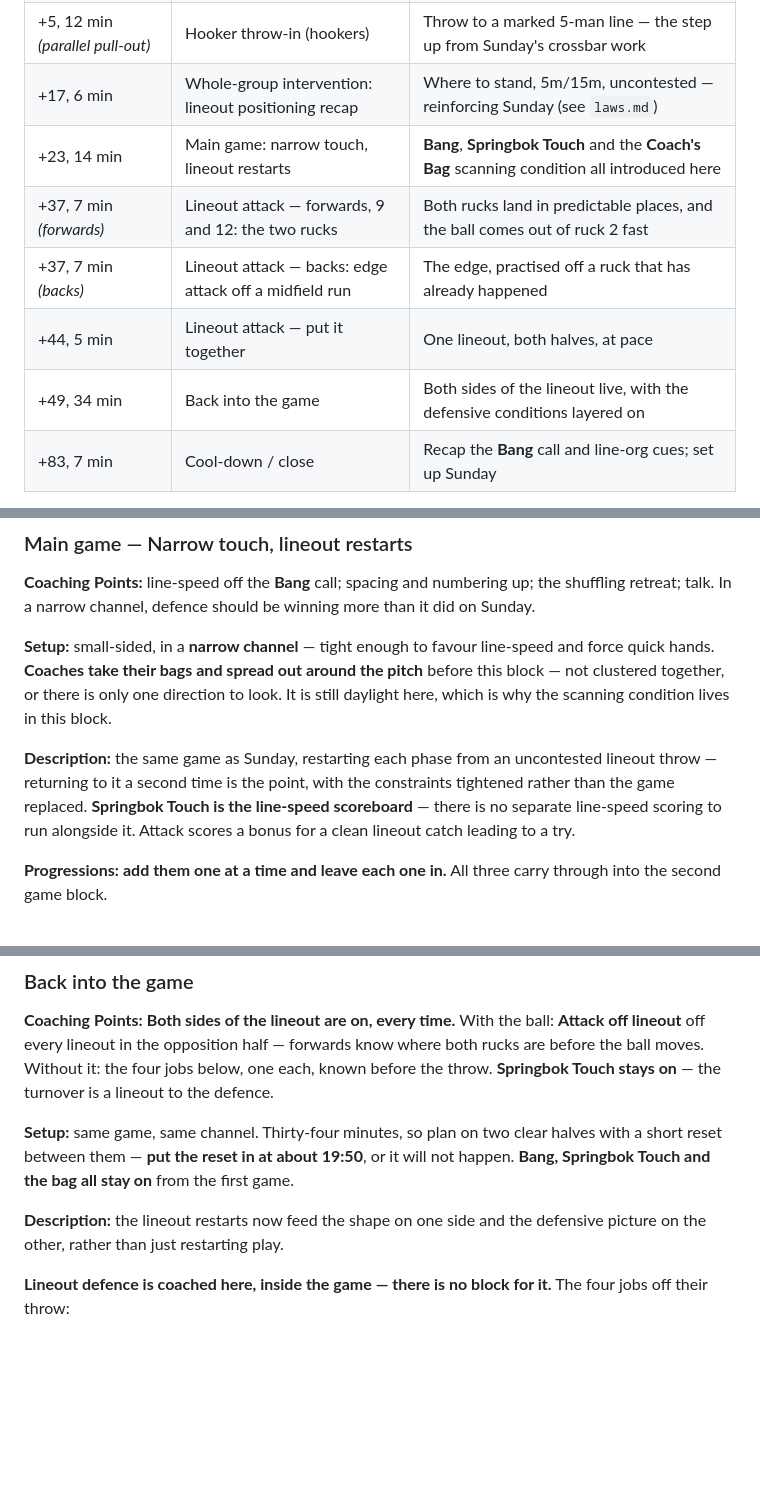
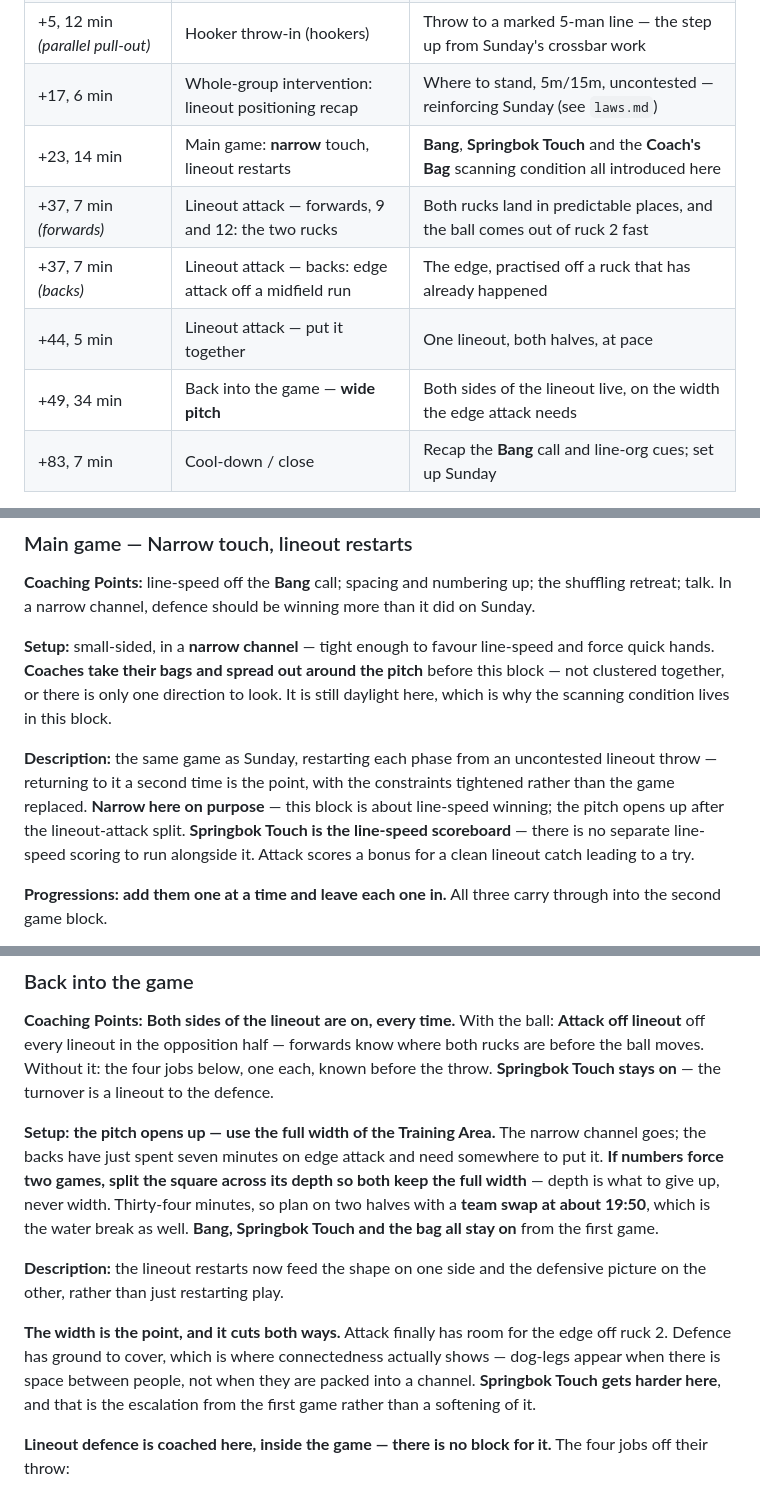
Before and after one commit to mcroker/rugby-u14-plans, a Markdown page: plans/block1-week1-thur.md, 3 parts joined by grey strips. Drawn GitHub-style; blank space fills up the shorter version.

Commit message:
Run the whole second game on a wide pitch
The narrow channel contradicted the edge attack the backs had just
been taught. The second block now uses the full width of the Training
Area throughout: attack has room for the edge off ruck 2, and defence
has ground to cover, which is where connectedness actually shows.
Springbok Touch gets harder, which is the escalation from the first
game rather than a softening of it.

The first game stays narrow on purpose, and the note says so, so
nobody runs both in one channel to save re-coning. If numbers force
two games, split the square across its depth and keep the width.

Cone both pitches during the warm-up — re-coning at 19:49 in the dark
is what gets skipped.

```diff
--- a/plans/block1-week1-thur.md
+++ b/plans/block1-week1-thur.md
@@ -21,11 +21,11 @@
 | +5, 12 min | Essential skills — passing (Crazy Passing) | The week's core skill; handling under a rising awareness demand |
 | +5, 12 min *(parallel pull-out)* | Hooker throw-in (hookers) | Throw to a marked 5-man line — the step up from Sunday's crossbar work |
 | +17, 6 min | Whole-group intervention: lineout positioning recap | Where to stand, 5m/15m, uncontested — reinforcing Sunday (see `laws.md`) |
-| +23, 14 min | Main game: narrow touch, lineout restarts | **Bang**, **Springbok Touch** and the **Coach's Bag** scanning condition all introduced here |
+| +23, 14 min | Main game: **narrow** touch, lineout restarts | **Bang**, **Springbok Touch** and the **Coach's Bag** scanning condition all introduced here |
 | +37, 7 min *(forwards)* | Lineout attack — forwards, 9 and 12: the two rucks | Both rucks land in predictable places, and the ball comes out of ruck 2 fast |
 | +37, 7 min *(backs)* | Lineout attack — backs: edge attack off a midfield run | The edge, practised off a ruck that has already happened |
 | +44, 5 min | Lineout attack — put it together | One lineout, both halves, at pace |
-| +49, 34 min | Back into the game | Both sides of the lineout live, with the defensive conditions layered on |
+| +49, 34 min | Back into the game — **wide pitch** | Both sides of the lineout live, on the width the edge attack needs |
 | +83, 7 min | Cool-down / close | Recap the **Bang** call and line-org cues; set up Sunday |
 
 *If we start late, take it out of the first game block — not the intervention.*
@@ -69,7 +69,7 @@
 
 **Setup:** small-sided, in a **narrow channel** — tight enough to favour line-speed and force quick hands. **Coaches take their bags and spread out around the pitch** before this block — not clustered together, or there is only one direction to look. It is still daylight here, which is why the scanning condition lives in this block.
 
-**Description:** the same game as Sunday, restarting each phase from an uncontested lineout throw — returning to it a second time is the point, with the constraints tightened rather than the game replaced. **Springbok Touch is the line-speed scoreboard** — there is no separate line-speed scoring to run alongside it. Attack scores a bonus for a clean lineout catch leading to a try.
+**Description:** the same game as Sunday, restarting each phase from an uncontested lineout throw — returning to it a second time is the point, with the constraints tightened rather than the game replaced. **Narrow here on purpose** — this block is about line-speed winning; the pitch opens up after the lineout-attack split. **Springbok Touch is the line-speed scoreboard** — there is no separate line-speed scoring to run alongside it. Attack scores a bonus for a clean lineout catch leading to a try.
 
 **Progressions:** **add them one at a time and leave each one in.** All three carry through into the second game block.
 
@@ -161,9 +161,11 @@ Phase 3 of **5-man Rhino** (see `playbook.md`), practised without waiting for ph
 
 **Coaching Points:** **Both sides of the lineout are on, every time.** With the ball: **Attack off lineout** off every lineout in the opposition half — forwards know where both rucks are before the ball moves. Without it: the four jobs below, one each, known before the throw. **Springbok Touch stays on** — the turnover is a lineout to the defence.
 
-**Setup:** same game, same channel. Thirty-four minutes, so plan on two clear halves with a short reset between them — **put the reset in at about 19:50**, or it will not happen. **Bang, Springbok Touch and the bag all stay on** from the first game.
+**Setup:** **the pitch opens up — use the full width of the Training Area.** The narrow channel goes; the backs have just spent seven minutes on edge attack and need somewhere to put it. **If numbers force two games, split the square across its depth so both keep the full width** — depth is what to give up, never width. Thirty-four minutes, so plan on two halves with a **team swap at about 19:50**, which is the water break as well. **Bang, Springbok Touch and the bag all stay on** from the first game.
 
 **Description:** the lineout restarts now feed the shape on one side and the defensive picture on the other, rather than just restarting play.
+
+**The width is the point, and it cuts both ways.** Attack finally has room for the edge off ruck 2. Defence has ground to cover, which is where connectedness actually shows — dog-legs appear when there is space between people, not when they are packed into a channel. **Springbok Touch gets harder here**, and that is the escalation from the first game rather than a softening of it.
 
 **Lineout defence is coached here, inside the game — there is no block for it.** The four jobs off their throw:
 
```
Also changed, not shown: other parts of plans/block1-week1-thur.md (+2 -0 lines).
